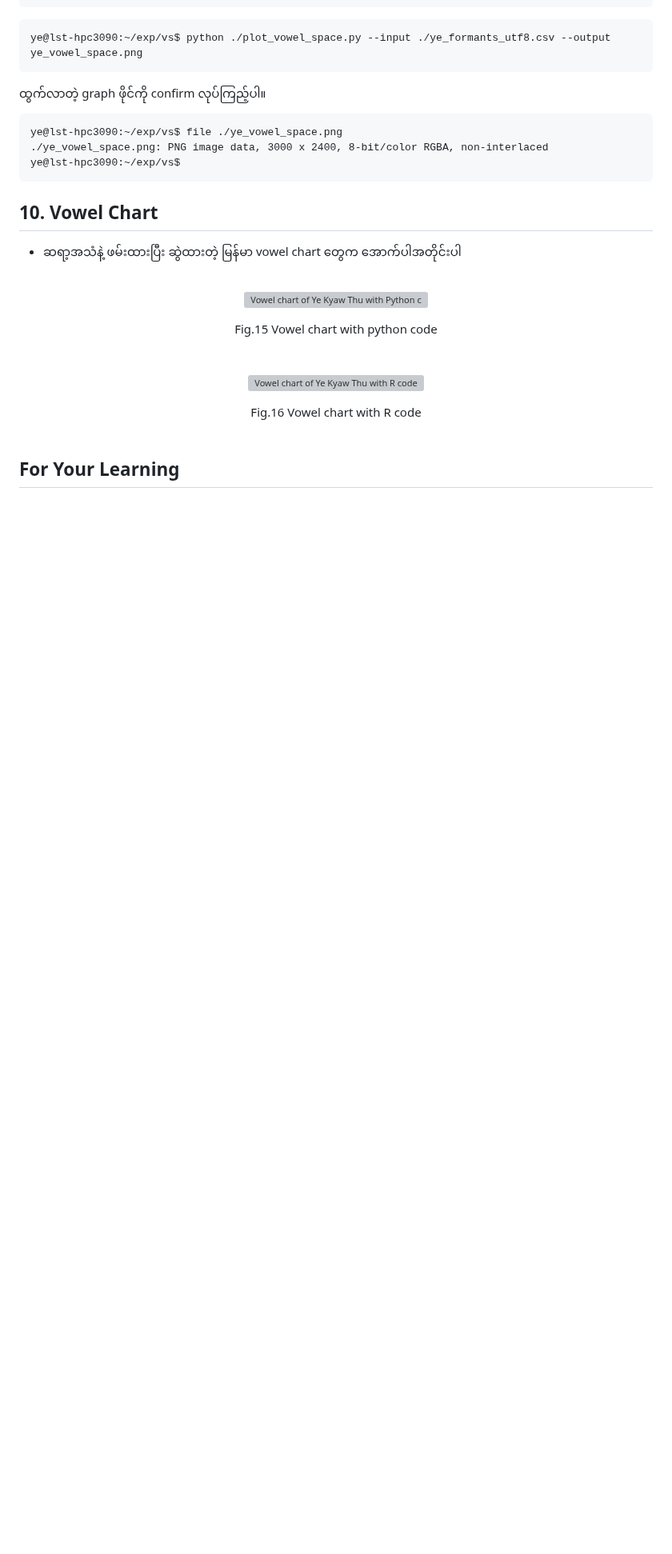
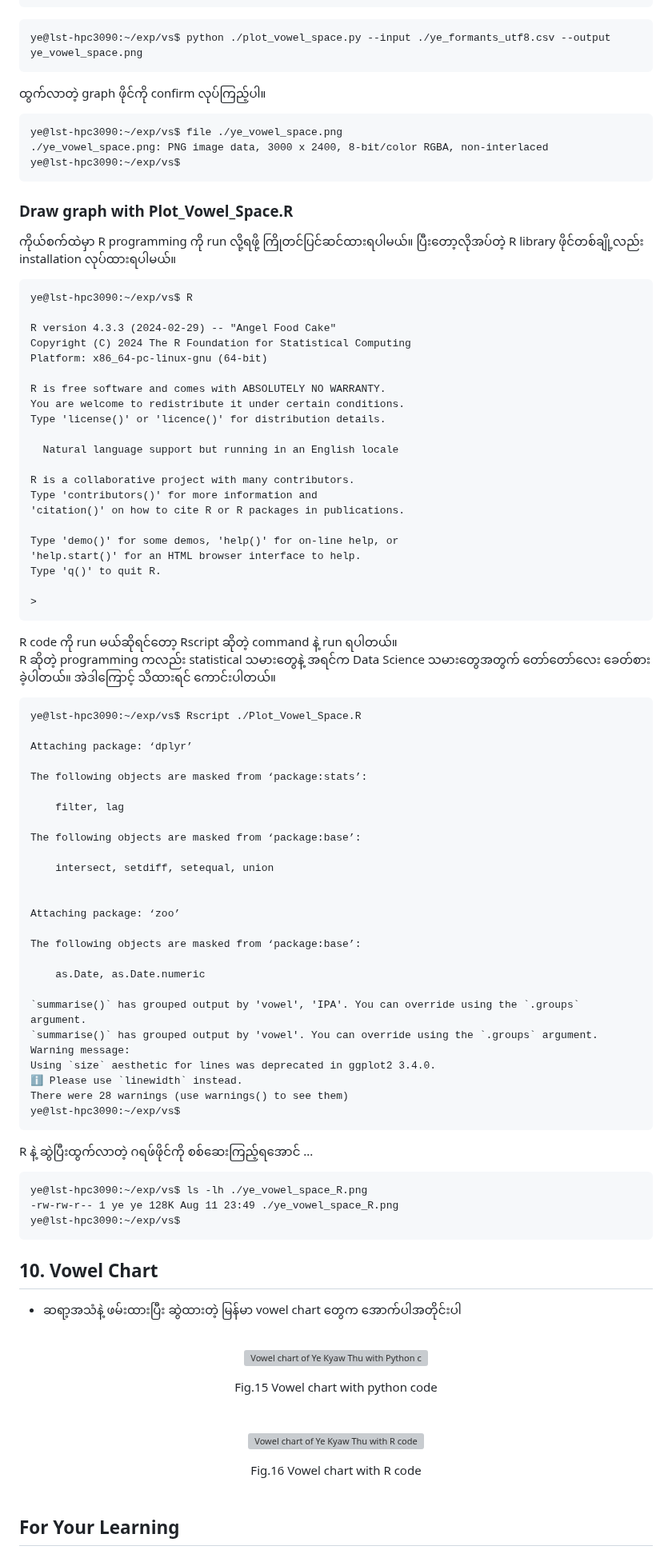
Before and after one commit to ye-kyaw-thu/LU_Lab_Intern3_2025, a Markdown page: code_examples/Draw_Your_Own_Vowel_Space/README.md, the part around one of its changes. Shown at 80% size. Drawn GitHub-style; blank space fills up the shorter version; grey boxes are pictures that could not be loaded.

````diff
--- a/code_examples/Draw_Your_Own_Vowel_Space/README.md
+++ b/code_examples/Draw_Your_Own_Vowel_Space/README.md
@@ -403,6 +403,73 @@ ye@lst-hpc3090:~/exp/vs$ file ./ye_vowel_space.png
 ye@lst-hpc3090:~/exp/vs$
 ```
 
+### Draw graph with Plot_Vowel_Space.R
+
+ကိုယ်စက်ထဲမှာ R programming ကို run လို့ရဖို့ ကြိုတင်ပြင်ဆင်ထားရပါမယ်။ ပြီးတော့လိုအပ်တဲ့ R library ဖိုင်တစ်ချို့လည်း installation လုပ်ထားရပါမယ်။
+
+```
+ye@lst-hpc3090:~/exp/vs$ R
+
+R version 4.3.3 (2024-02-29) -- "Angel Food Cake"
+Copyright (C) 2024 The R Foundation for Statistical Computing
+Platform: x86_64-pc-linux-gnu (64-bit)
+
+R is free software and comes with ABSOLUTELY NO WARRANTY.
+You are welcome to redistribute it under certain conditions.
+Type 'license()' or 'licence()' for distribution details.
+
+  Natural language support but running in an English locale
+
+R is a collaborative project with many contributors.
+Type 'contributors()' for more information and
+'citation()' on how to cite R or R packages in publications.
+
+Type 'demo()' for some demos, 'help()' for on-line help, or
+'help.start()' for an HTML browser interface to help.
+Type 'q()' to quit R.
+
+>
+```
+
+R code ကို run မယ်ဆိုရင်တော့ Rscript ဆိုတဲ့ command နဲ့ run ရပါတယ်။
+R ဆိုတဲ့ programming ကလည်း statistical သမားတွေနဲ့ အရင်က Data Science သမားတွေအတွက် တော်တော်လေး ခေတ်စားခဲ့ပါတယ်။ အဲဒါကြောင့် သိထားရင် ကောင်းပါတယ်။
+
+```
+ye@lst-hpc3090:~/exp/vs$ Rscript ./Plot_Vowel_Space.R
+
+Attaching package: ‘dplyr’
+
+The following objects are masked from ‘package:stats’:
+
+    filter, lag
+
+The following objects are masked from ‘package:base’:
+
+    intersect, setdiff, setequal, union
+
+
+Attaching package: ‘zoo’
+
+The following objects are masked from ‘package:base’:
+
+    as.Date, as.Date.numeric
+
+`summarise()` has grouped output by 'vowel', 'IPA'. You can override using the `.groups` argument.
+`summarise()` has grouped output by 'vowel'. You can override using the `.groups` argument.
+Warning message:
+Using `size` aesthetic for lines was deprecated in ggplot2 3.4.0.
+ℹ Please use `linewidth` instead.
+There were 28 warnings (use warnings() to see them)
+ye@lst-hpc3090:~/exp/vs$
+```
+
+R နဲ့ ဆွဲပြီးထွက်လာတဲ့ ဂရဖ်ဖိုင်ကို စစ်ဆေးကြည့်ရအောင် ...
+
+```
+ye@lst-hpc3090:~/exp/vs$ ls -lh ./ye_vowel_space_R.png
+-rw-rw-r-- 1 ye ye 128K Aug 11 23:49 ./ye_vowel_space_R.png
+ye@lst-hpc3090:~/exp/vs$
+```
 
 ## 10. Vowel Chart
 
````
Also changed, not shown: other parts of code_examples/Draw_Your_Own_Vowel_Space/README.md (+1 -1 lines).
